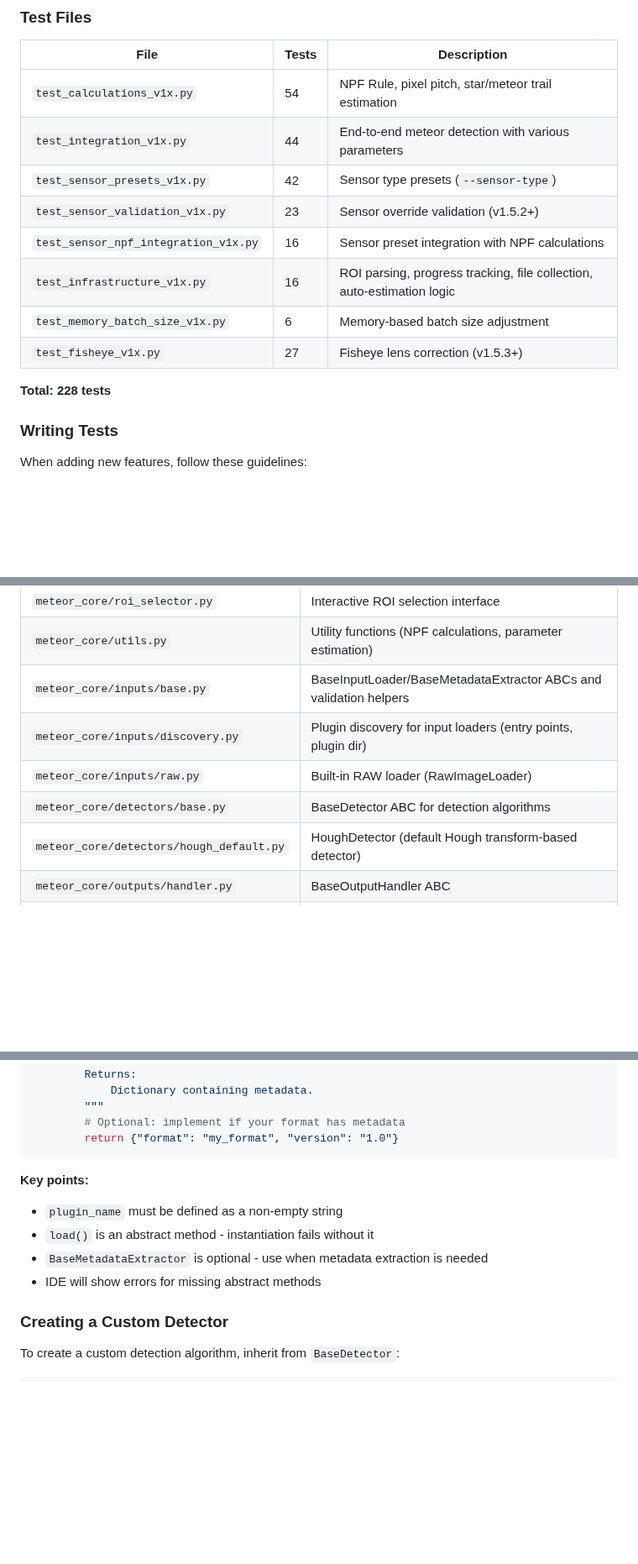
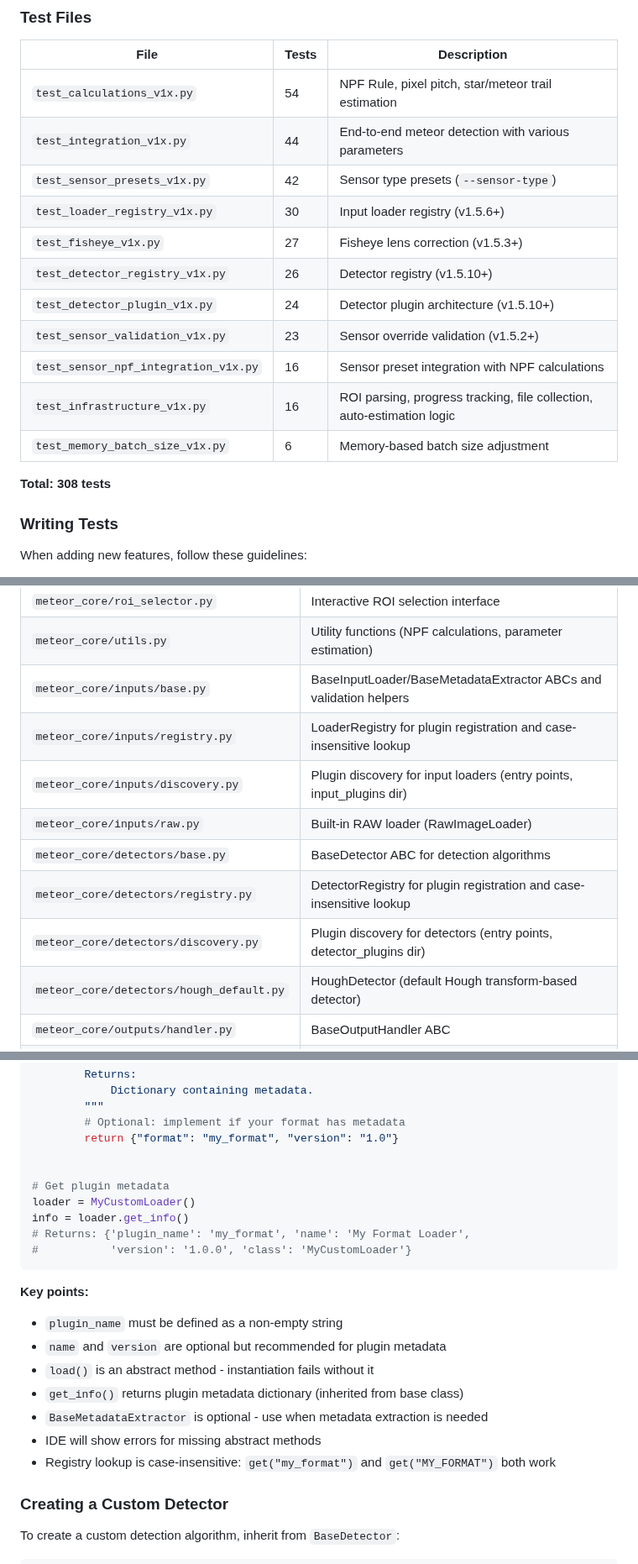
Before and after one commit to shin3tky/detect_meteors, a Markdown page: INSTALL_DEV.md, 3 parts joined by grey strips. Shown at 84% size. Drawn GitHub-style; blank space fills up the shorter version.

````diff
--- a/INSTALL_DEV.md
+++ b/INSTALL_DEV.md
@@ -261,13 +261,16 @@ coverage html
 | `test_calculations_v1x.py` | 54 | NPF Rule, pixel pitch, star/meteor trail estimation |
 | `test_integration_v1x.py` | 44 | End-to-end meteor detection with various parameters |
 | `test_sensor_presets_v1x.py` | 42 | Sensor type presets (`--sensor-type`) |
+| `test_loader_registry_v1x.py` | 30 | Input loader registry (v1.5.6+) |
+| `test_fisheye_v1x.py` | 27 | Fisheye lens correction (v1.5.3+) |
+| `test_detector_registry_v1x.py` | 26 | Detector registry (v1.5.10+) |
+| `test_detector_plugin_v1x.py` | 24 | Detector plugin architecture (v1.5.10+) |
 | `test_sensor_validation_v1x.py` | 23 | Sensor override validation (v1.5.2+) |
 | `test_sensor_npf_integration_v1x.py` | 16 | Sensor preset integration with NPF calculations |
 | `test_infrastructure_v1x.py` | 16 | ROI parsing, progress tracking, file collection, auto-estimation logic |
 | `test_memory_batch_size_v1x.py` | 6 | Memory-based batch size adjustment |
-| `test_fisheye_v1x.py` | 27 | Fisheye lens correction (v1.5.3+) |
 
-**Total: 228 tests**
+**Total: 308 tests**
 
 ### Writing Tests
 
@@ -431,9 +440,12 @@ detect_meteors/
 | `meteor_core/roi_selector.py` | Interactive ROI selection interface |
 | `meteor_core/utils.py` | Utility functions (NPF calculations, parameter estimation) |
 | `meteor_core/inputs/base.py` | BaseInputLoader/BaseMetadataExtractor ABCs and validation helpers |
-| `meteor_core/inputs/discovery.py` | Plugin discovery for input loaders (entry points, plugin dir) |
+| `meteor_core/inputs/registry.py` | LoaderRegistry for plugin registration and case-insensitive lookup |
+| `meteor_core/inputs/discovery.py` | Plugin discovery for input loaders (entry points, input_plugins dir) |
 | `meteor_core/inputs/raw.py` | Built-in RAW loader (RawImageLoader) |
 | `meteor_core/detectors/base.py` | BaseDetector ABC for detection algorithms |
+| `meteor_core/detectors/registry.py` | DetectorRegistry for plugin registration and case-insensitive lookup |
+| `meteor_core/detectors/discovery.py` | Plugin discovery for detectors (entry points, detector_plugins dir) |
 | `meteor_core/detectors/hough_default.py` | HoughDetector (default Hough transform-based detector) |
 | `meteor_core/outputs/handler.py` | BaseOutputHandler ABC |
 | `meteor_core/outputs/writer.py` | OutputWriter, ProgressManager |
@@ -515,14 +529,24 @@ class MyCustomLoader(BaseInputLoader, BaseMetadataExtractor):
         """
         # Optional: implement if your format has metadata
         return {"format": "my_format", "version": "1.0"}
+
+
+# Get plugin metadata
+loader = MyCustomLoader()
+info = loader.get_info()
+# Returns: {'plugin_name': 'my_format', 'name': 'My Format Loader',
+#           'version': '1.0.0', 'class': 'MyCustomLoader'}
 ```
 
 **Key points:**
 
 - `plugin_name` must be defined as a non-empty string
+- `name` and `version` are optional but recommended for plugin metadata
 - `load()` is an abstract method - instantiation fails without it
+- `get_info()` returns plugin metadata dictionary (inherited from base class)
 - `BaseMetadataExtractor` is optional - use when metadata extraction is needed
 - IDE will show errors for missing abstract methods
+- Registry lookup is case-insensitive: `get("my_format")` and `get("MY_FORMAT")` both work
 
 ### Creating a Custom Detector
 
````
Also changed, not shown: other parts of INSTALL_DEV.md (+24 -9 lines).
